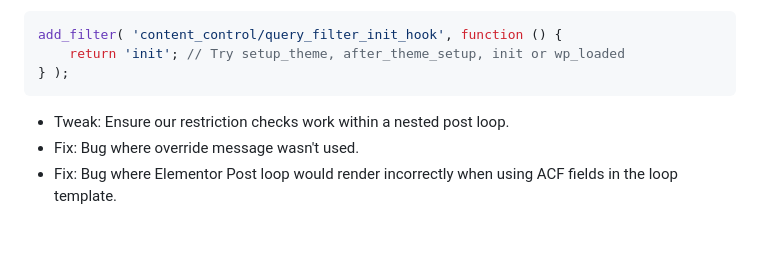
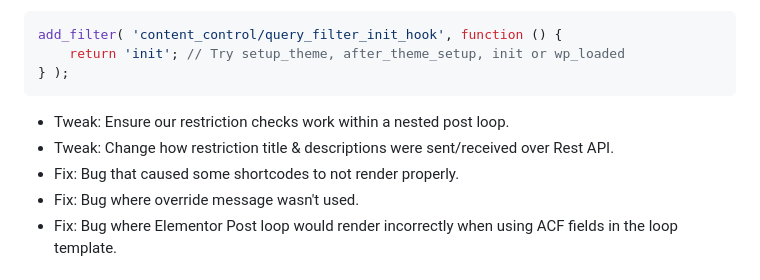
Before and after one commit to code-atlantic/content-control, a Markdown page: CHANGELOG.md, the part around the change. Drawn GitHub-style; blank space fills up the shorter version.

Commit message:
Update changelog

````diff
--- a/CHANGELOG.md
+++ b/CHANGELOG.md
@@ -12,6 +12,8 @@ add_filter( 'content_control/query_filter_init_hook', function () {
 ```
 
 -   Tweak: Ensure our restriction checks work within a nested post loop.
+-   Tweak: Change how restriction title & descriptions were sent/received over Rest API.
+-   Fix: Bug that caused some shortcodes to not render properly.
 -   Fix: Bug where override message wasn't used.
 -   Fix: Bug where Elementor Post loop would render incorrectly when using ACF fields in the loop template.
 
````
